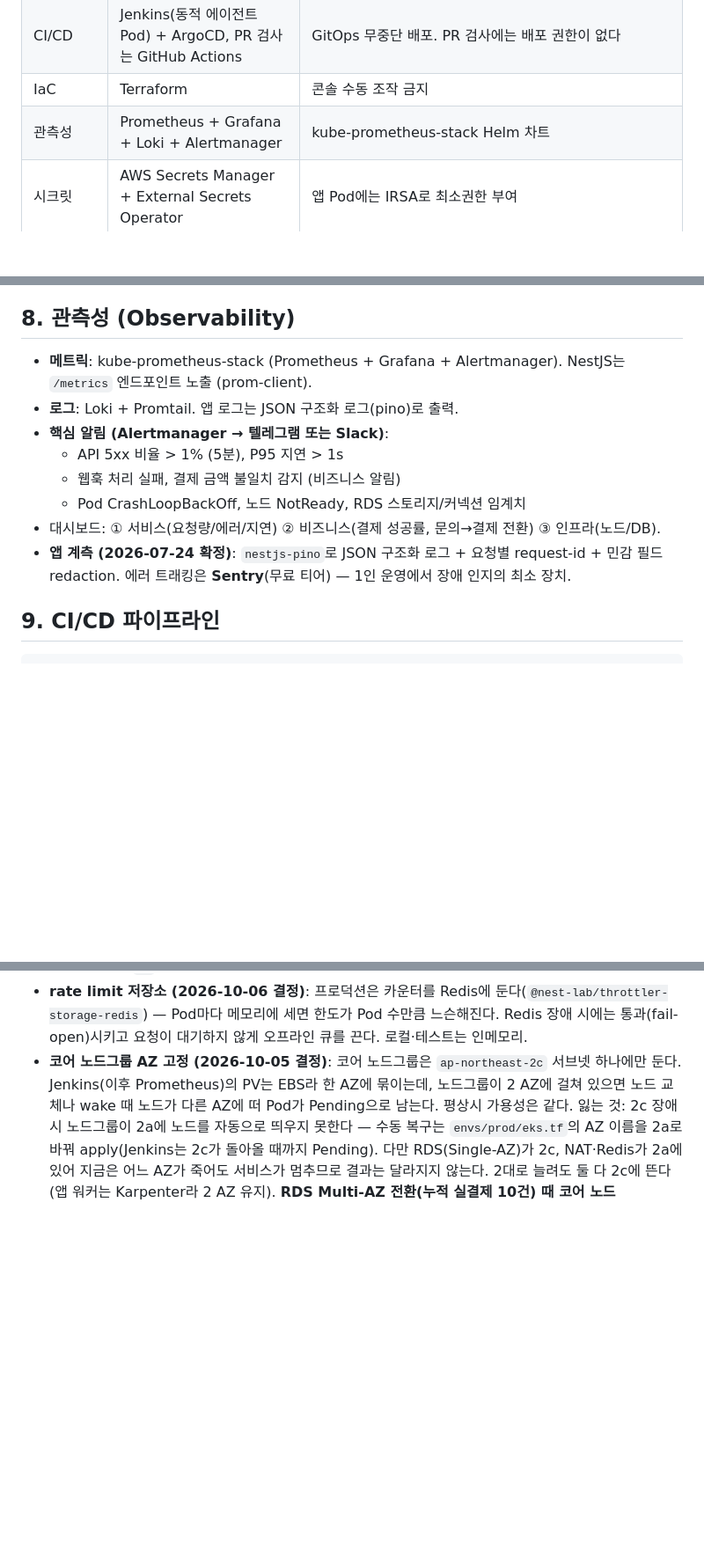
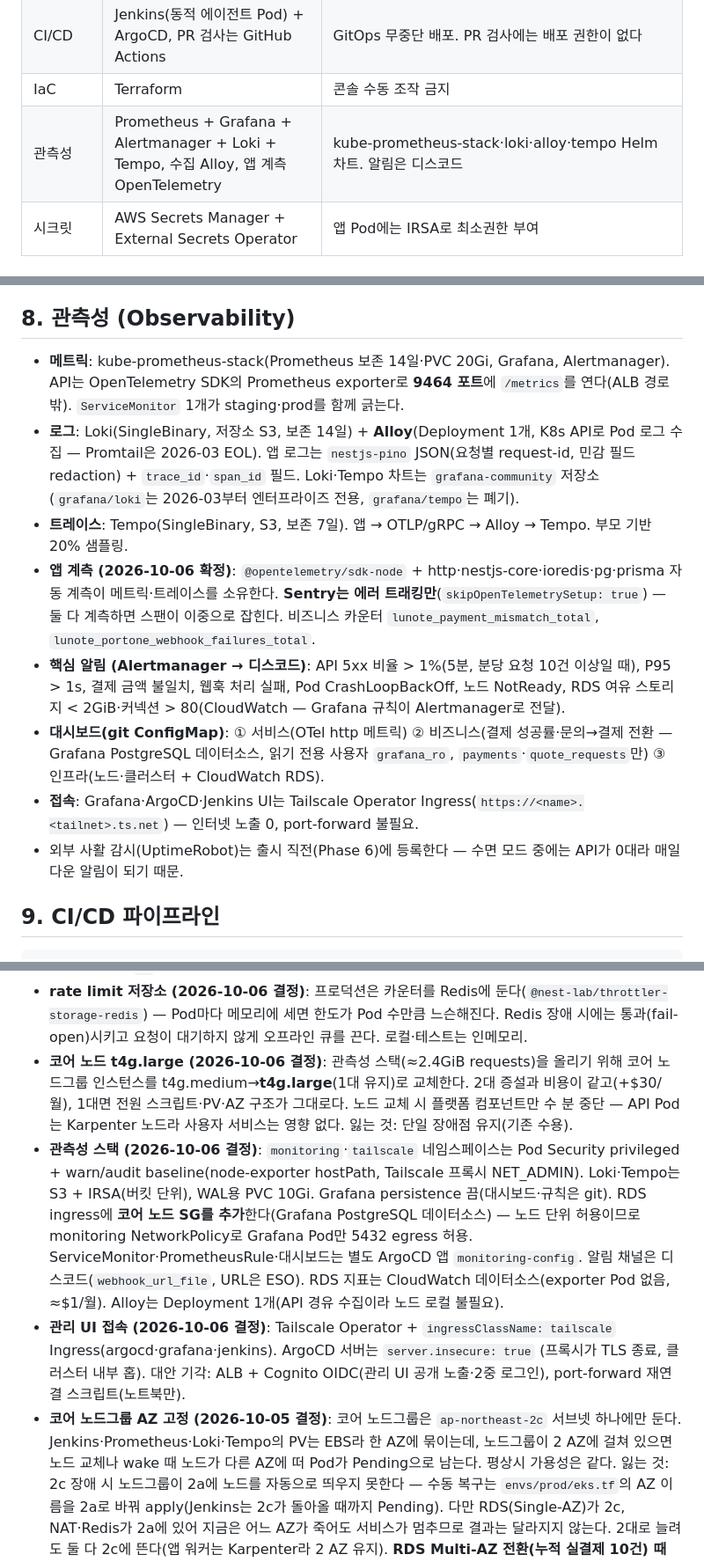
Before and after one commit to So1ky/LUNOTE, a Markdown page: docs/ARCHITECTURE.md, 3 parts joined by grey strips. Shown at 88% size. Rendered like a GitHub page; blank space fills up the shorter version.

Commit message:
docs(arch): 관측성 재설계 — OTel·Alloy·Tempo·디스코드·Tailscale, 코어 t4g.large
Promtail EOL(2026-03)로 Alloy, 알림 채널을 실제 수신 채널(디스코드)로 정정,
전 구간 계측을 위해 OpenTelemetry SDK + Tempo 추가. Sentry는 에러만.
코어 노드는 2대 증설과 비용이 같은 t4g.large 1대 교체.
Loki·Tempo 차트는 grafana-community 저장소(grafana/loki GEL 전용 전환, grafana/tempo 폐기).

Co-Authored-By: Claude Opus 5.5 <noreply@anthropic.com>

```diff
--- a/docs/ARCHITECTURE.md
+++ b/docs/ARCHITECTURE.md
@@ -27,7 +27,7 @@
 | 컨테이너 오케스트레이션 | AWS EKS | 코어 노드그룹 On-Demand + 워커 Spot(Karpenter) |
 | CI/CD | Jenkins(동적 에이전트 Pod) + ArgoCD, PR 검사는 GitHub Actions | GitOps 무중단 배포. PR 검사에는 배포 권한이 없다 |
 | IaC | Terraform | 콘솔 수동 조작 금지 |
-| 관측성 | Prometheus + Grafana + Loki + Alertmanager | kube-prometheus-stack Helm 차트 |
+| 관측성 | Prometheus + Grafana + Alertmanager + Loki + Tempo, 수집 Alloy, 앱 계측 OpenTelemetry | kube-prometheus-stack·loki·alloy·tempo Helm 차트. 알림은 디스코드 |
 | 시크릿 | AWS Secrets Manager + External Secrets Operator | 앱 Pod에는 IRSA로 최소권한 부여 |
 
 ## 3. 시스템 아키텍처
@@ -148,16 +148,21 @@ graph TB
 
 ## 8. 관측성 (Observability)
 
-- **메트릭**: kube-prometheus-stack (Prometheus + Grafana + Alertmanager).
-  NestJS는 `/metrics` 엔드포인트 노출 (prom-client).
-- **로그**: Loki + Promtail. 앱 로그는 JSON 구조화 로그(pino)로 출력.
-- **핵심 알림 (Alertmanager → 텔레그램 또는 Slack)**:
-  - API 5xx 비율 > 1% (5분), P95 지연 > 1s
-  - 웹훅 처리 실패, 결제 금액 불일치 감지 (비즈니스 알림)
-  - Pod CrashLoopBackOff, 노드 NotReady, RDS 스토리지/커넥션 임계치
-- 대시보드: ① 서비스(요청량/에러/지연) ② 비즈니스(결제 성공률, 문의→결제 전환) ③ 인프라(노드/DB).
-- **앱 계측 (2026-07-24 확정)**: `nestjs-pino`로 JSON 구조화 로그 + 요청별 request-id +
-  민감 필드 redaction. 에러 트래킹은 **Sentry**(무료 티어) — 1인 운영에서 장애 인지의 최소 장치.
+- **메트릭**: kube-prometheus-stack(Prometheus 보존 14일·PVC 20Gi, Grafana, Alertmanager). API는 OpenTelemetry SDK의
+  Prometheus exporter로 **9464 포트**에 `/metrics`를 연다(ALB 경로 밖). `ServiceMonitor` 1개가 staging·prod를 함께 긁는다.
+- **로그**: Loki(SingleBinary, 저장소 S3, 보존 14일) + **Alloy**(Deployment 1개, K8s API로 Pod 로그 수집 — Promtail은 2026-03 EOL).
+  앱 로그는 `nestjs-pino` JSON(요청별 request-id, 민감 필드 redaction) + `trace_id`·`span_id` 필드.
+  Loki·Tempo 차트는 `grafana-community` 저장소(`grafana/loki`는 2026-03부터 엔터프라이즈 전용, `grafana/tempo`는 폐기).
+- **트레이스**: Tempo(SingleBinary, S3, 보존 7일). 앱 → OTLP/gRPC → Alloy → Tempo. 부모 기반 20% 샘플링.
+- **앱 계측 (2026-10-06 확정)**: `@opentelemetry/sdk-node` + http·nestjs-core·ioredis·pg·prisma 자동 계측이 메트릭·트레이스를 소유한다.
+  **Sentry는 에러 트래킹만**(`skipOpenTelemetrySetup: true`) — 둘 다 계측하면 스팬이 이중으로 잡힌다. 비즈니스 카운터
+  `lunote_payment_mismatch_total`, `lunote_portone_webhook_failures_total`.
+- **핵심 알림 (Alertmanager → 디스코드)**: API 5xx 비율 > 1%(5분, 분당 요청 10건 이상일 때), P95 > 1s, 결제 금액 불일치, 웹훅 처리 실패,
+  Pod CrashLoopBackOff, 노드 NotReady, RDS 여유 스토리지 < 2GiB·커넥션 > 80(CloudWatch — Grafana 규칙이 Alertmanager로 전달).
+- **대시보드(git ConfigMap)**: ① 서비스(OTel http 메트릭) ② 비즈니스(결제 성공률·문의→결제 전환 — Grafana PostgreSQL 데이터소스,
+  읽기 전용 사용자 `grafana_ro`, `payments`·`quote_requests`만) ③ 인프라(노드·클러스터 + CloudWatch RDS).
+- **접속**: Grafana·ArgoCD·Jenkins UI는 Tailscale Operator Ingress(`https://<name>.<tailnet>.ts.net`) — 인터넷 노출 0, port-forward 불필요.
+- 외부 사활 감시(UptimeRobot)는 출시 직전(Phase 6)에 등록한다 — 수면 모드 중에는 API가 0대라 매일 다운 알림이 되기 때문.
 
 ## 9. CI/CD 파이프라인
 
@@ -370,8 +377,18 @@ prod 승격 = overlays/prod의 SHA 두 줄(base ref + newTag) 변경 PR → 사
 - **rate limit 저장소 (2026-10-06 결정)**: 프로덕션은 카운터를 Redis에 둔다(`@nest-lab/throttler-storage-redis`) —
   Pod마다 메모리에 세면 한도가 Pod 수만큼 느슨해진다. Redis 장애 시에는 통과(fail-open)시키고 요청이 대기하지 않게
   오프라인 큐를 끈다. 로컬·테스트는 인메모리.
+- **코어 노드 t4g.large (2026-10-06 결정)**: 관측성 스택(≈2.4GiB requests)을 올리기 위해 코어 노드그룹 인스턴스를 t4g.medium→**t4g.large**(1대 유지)로
+  교체한다. 2대 증설과 비용이 같고(+$30/월), 1대면 전원 스크립트·PV·AZ 구조가 그대로다. 노드 교체 시 플랫폼 컴포넌트만 수 분 중단 — API Pod는
+  Karpenter 노드라 사용자 서비스는 영향 없다. 잃는 것: 단일 장애점 유지(기존 수용).
+- **관측성 스택 (2026-10-06 결정)**: `monitoring`·`tailscale` 네임스페이스는 Pod Security privileged + warn/audit baseline(node-exporter hostPath,
+  Tailscale 프록시 NET_ADMIN). Loki·Tempo는 S3 + IRSA(버킷 단위), WAL용 PVC 10Gi. Grafana persistence 끔(대시보드·규칙은 git). RDS ingress에
+  **코어 노드 SG를 추가**한다(Grafana PostgreSQL 데이터소스) — 노드 단위 허용이므로 monitoring NetworkPolicy로 Grafana Pod만 5432 egress 허용.
+  ServiceMonitor·PrometheusRule·대시보드는 별도 ArgoCD 앱 `monitoring-config`. 알림 채널은 디스코드(`webhook_url_file`, URL은 ESO). RDS 지표는
+  CloudWatch 데이터소스(exporter Pod 없음, ≈$1/월). Alloy는 Deployment 1개(API 경유 수집이라 노드 로컬 불필요).
+- **관리 UI 접속 (2026-10-06 결정)**: Tailscale Operator + `ingressClassName: tailscale` Ingress(argocd·grafana·jenkins). ArgoCD 서버는 `server.insecure: true`
+  (프록시가 TLS 종료, 클러스터 내부 홉). 대안 기각: ALB + Cognito OIDC(관리 UI 공개 노출·2중 로그인), port-forward 재연결 스크립트(노트북만).
 - **코어 노드그룹 AZ 고정 (2026-10-05 결정)**: 코어 노드그룹은 `ap-northeast-2c` 서브넷 하나에만 둔다.
-  Jenkins(이후 Prometheus)의 PV는 EBS라 한 AZ에 묶이는데, 노드그룹이 2 AZ에 걸쳐 있으면 노드 교체나 wake 때
+  Jenkins·Prometheus·Loki·Tempo의 PV는 EBS라 한 AZ에 묶이는데, 노드그룹이 2 AZ에 걸쳐 있으면 노드 교체나 wake 때
   노드가 다른 AZ에 떠 Pod가 Pending으로 남는다. 평상시 가용성은 같다. 잃는 것: 2c 장애 시 노드그룹이 2a에
   노드를 자동으로 띄우지 못한다 — 수동 복구는 `envs/prod/eks.tf`의 AZ 이름을 2a로 바꿔 apply(Jenkins는
   2c가 돌아올 때까지 Pending). 다만 RDS(Single-AZ)가 2c, NAT·Redis가 2a에 있어 지금은 어느 AZ가 죽어도
```
Also changed, not shown: other parts of docs/ARCHITECTURE.md (+3 -1 lines).
